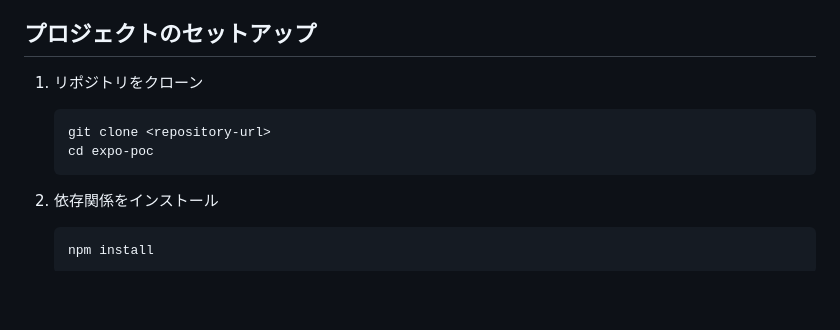
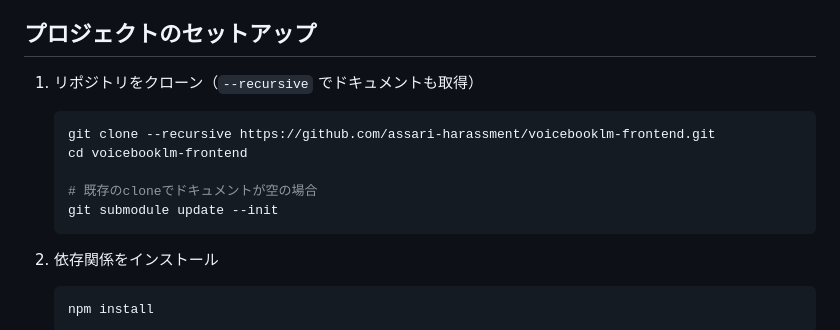
Before and after one commit to assari-harassment/voicebooklm-frontend, a Markdown page: README.md, the part around the change. Rendered like a GitHub page; blank space fills up the shorter version.

Commit message:
READMEにsubmoduleの使い方を追記

````diff
--- a/README.md
+++ b/README.md
@@ -71,11 +71,14 @@ mise install
 
 ## プロジェクトのセットアップ
 
-1. リポジトリをクローン
+1. リポジトリをクローン（`--recursive` でドキュメントも取得）
 
    ```bash
-   git clone <repository-url>
-   cd expo-poc
+   git clone --recursive https://github.com/assari-harassment/voicebooklm-frontend.git
+   cd voicebooklm-frontend
+
+   # 既存のcloneでドキュメントが空の場合
+   git submodule update --init
    ```
 
 2. 依存関係をインストール
````
